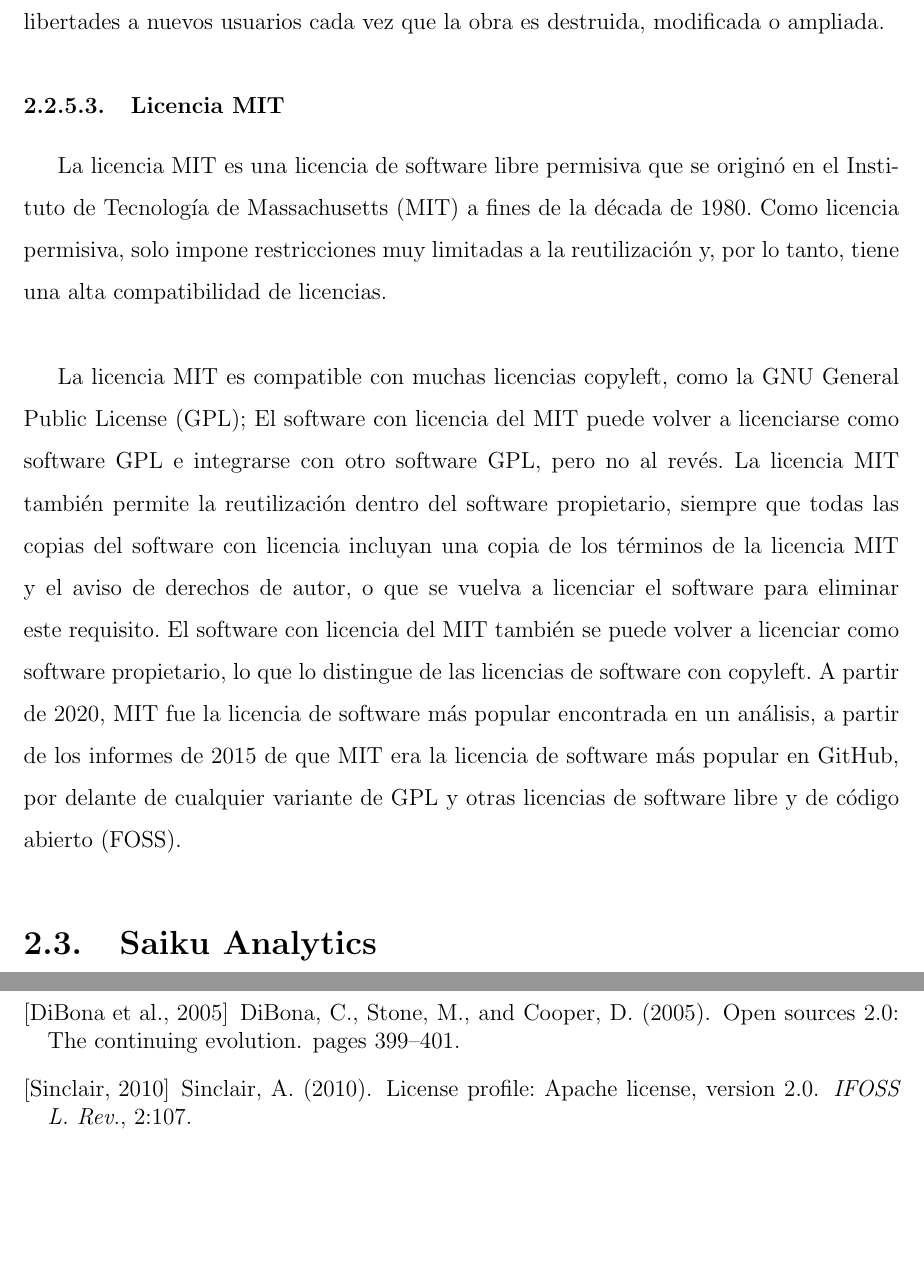
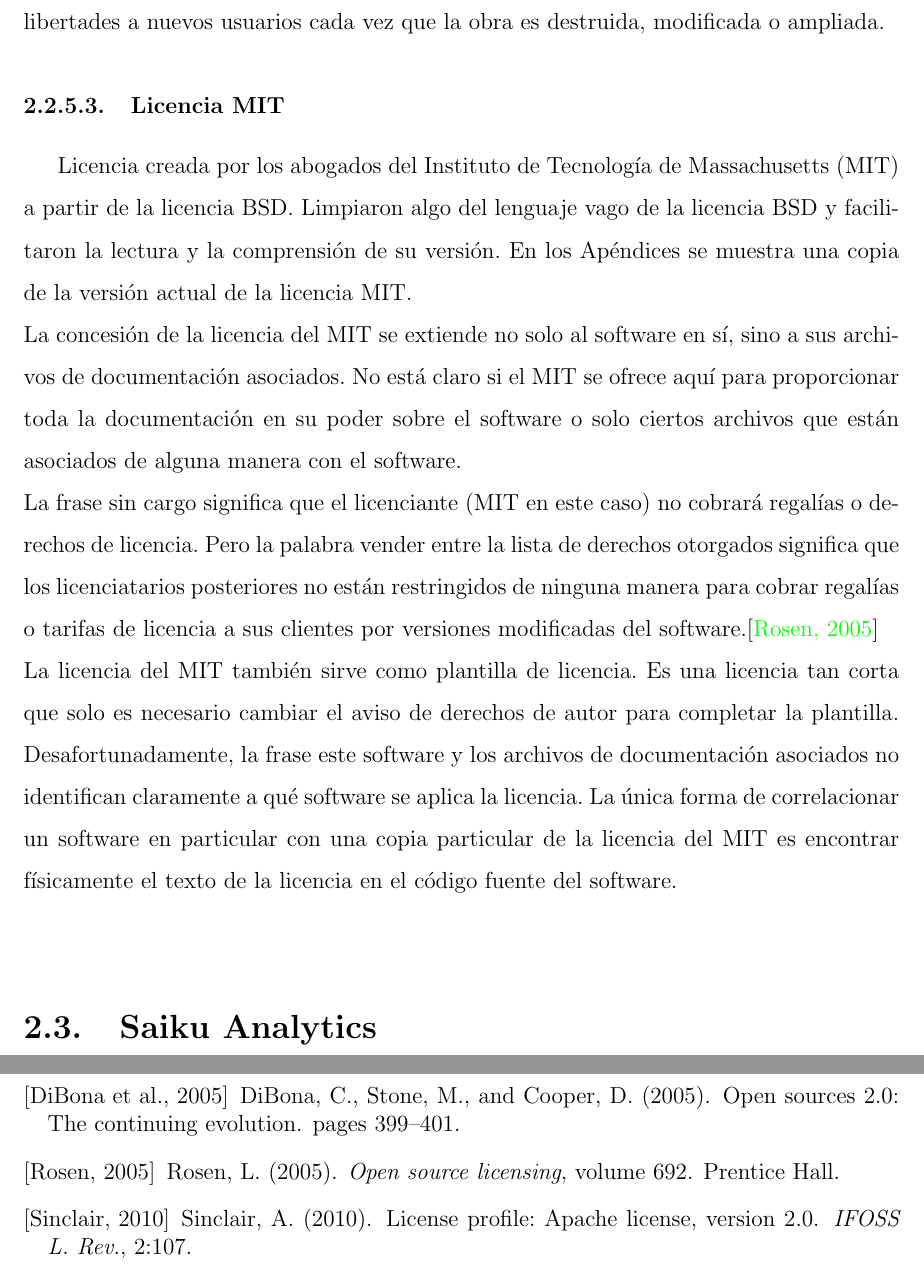
Before and after one commit to yomarhuamani/degree, a LaTeX thesis (Degree.tex, which reads ChapterII/chapterII.tex): two parts of pages 18 and 51 of 51, joined at a grey line, cut so that both start at the same text, the shorter picture padded with empty space. Compiled offline with pdfLaTeX.

Commit message:
txs auto checkin

```diff
--- a/ChapterII/chapterII.tex
+++ b/ChapterII/chapterII.tex
@@ -67,9 +67,10 @@
 	Se caracteriza por el doble propósito: declarar que el software cubierto por esta licencia es libre, y protegerlo mediante el copyleft de intentos de apropiación que restrinjan esas libertades a nuevos usuarios cada vez que la obra es destruida, modificada o ampliada.
 
 	\subsubsection{Licencia MIT}
-	La licencia MIT es una licencia de software libre permisiva que se originó en el Instituto de Tecnología de Massachusetts (MIT) a fines de la década de 1980. Como licencia permisiva, solo impone restricciones muy limitadas a la reutilización y, por lo tanto, tiene una alta compatibilidad de licencias.\\
-
-	La licencia MIT es compatible con muchas licencias copyleft, como la GNU General Public License (GPL); El software con licencia del MIT puede volver a licenciarse como software GPL e integrarse con otro software GPL, pero no al revés. La licencia MIT también permite la reutilización dentro del software propietario, siempre que todas las copias del software con licencia incluyan una copia de los términos de la licencia MIT y el aviso de derechos de autor, o que se vuelva a licenciar el software para eliminar este requisito. El software con licencia del MIT también se puede volver a licenciar como software propietario, lo que lo distingue de las licencias de software con copyleft. A partir de 2020, MIT fue la licencia de software más popular encontrada en un análisis, a partir de los informes de 2015 de que MIT era la licencia de software más popular en GitHub, por delante de cualquier variante de GPL y otras licencias de software libre y de código abierto (FOSS).
+	Licencia creada por los abogados del Instituto de Tecnología de Massachusetts (MIT) a partir de la licencia BSD. Limpiaron algo del lenguaje vago de la licencia BSD y facilitaron la lectura y la comprensión de su versión. En los Apéndices se muestra una copia de la versión actual de la licencia MIT.\\
+	La concesión de la licencia del MIT se extiende no solo al software en sí, sino a sus archivos de documentación asociados. No está claro si el MIT se ofrece aquí para proporcionar toda la documentación en su poder sobre el software o solo ciertos archivos que están asociados de alguna manera con el software.\\
+	La frase sin cargo significa que el licenciante (MIT en este caso) no cobrará regalías o derechos de licencia. Pero la palabra vender entre la lista de derechos otorgados significa que los licenciatarios posteriores no están restringidos de ninguna manera para cobrar regalías o tarifas de licencia a sus clientes por versiones modificadas del software.\cite{chap2_MIT_license}\\
+	La licencia del MIT también sirve como plantilla de licencia. Es una licencia tan corta que solo es necesario cambiar el aviso de derechos de autor para completar la plantilla. Desafortunadamente, la frase este software y los archivos de documentación asociados no identifican claramente a qué software se aplica la licencia. La única forma de correlacionar un software en particular con una copia particular de la licencia del MIT es encontrar físicamente el texto de la licencia en el código fuente del software.\\
 
 %------------------------------------------------------------------------------------------------------------------
 %------------------------------------- Saiku Analytics ------------------------------------------------------------
```
